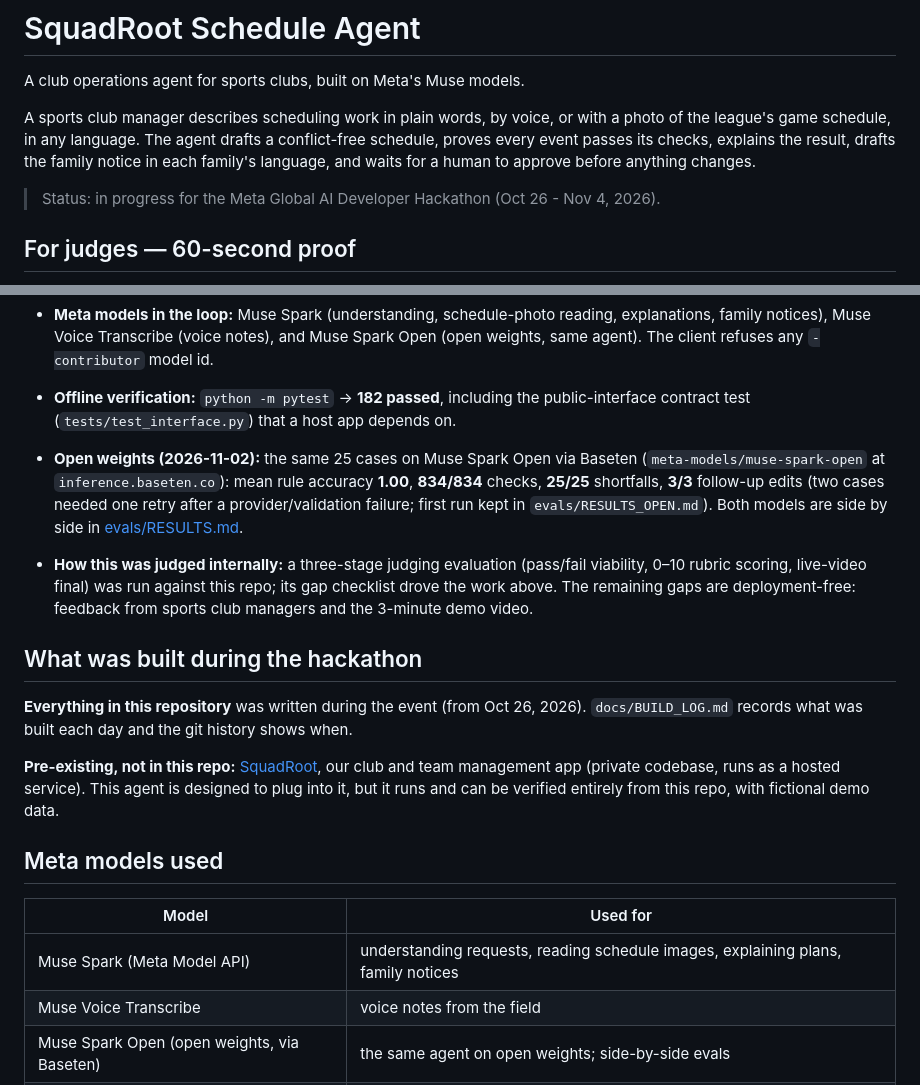
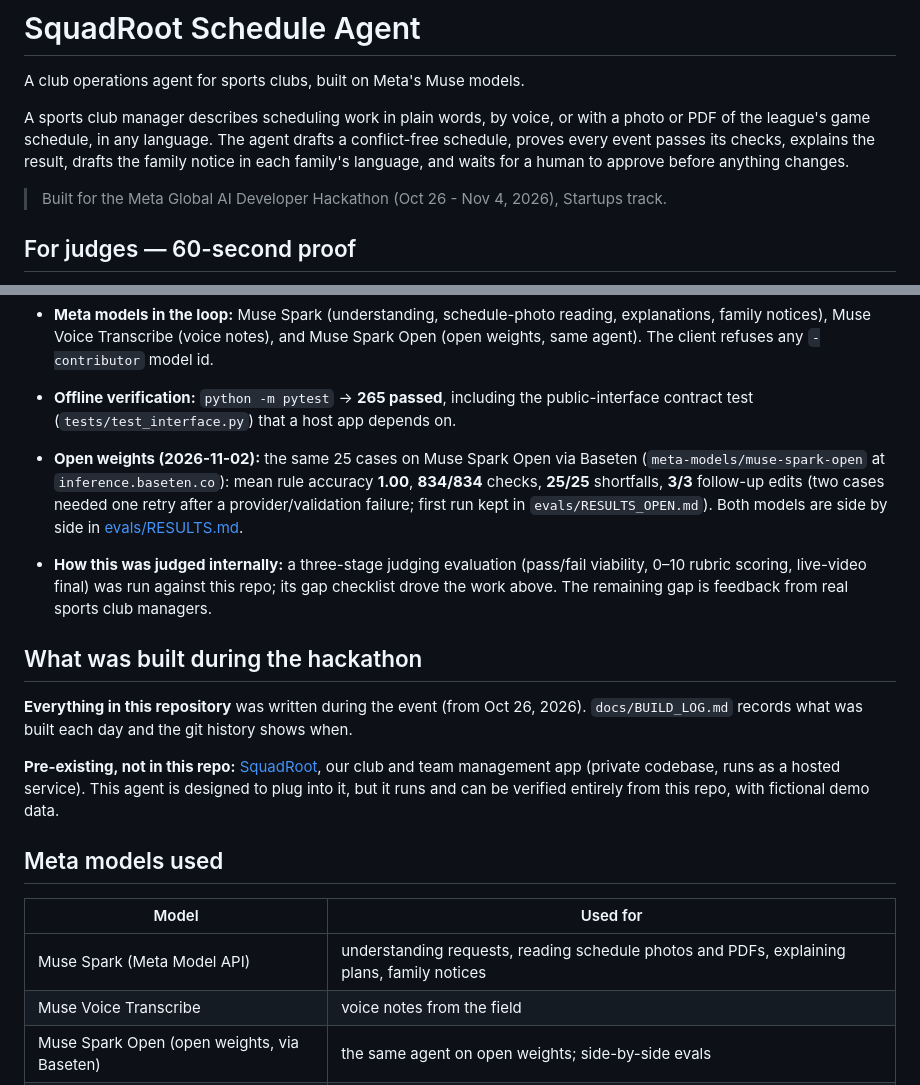
Before and after one commit to pawankarakala2022/squadroot-schedule-agent, a Markdown page: README.md, 2 parts joined by grey strips. Drawn GitHub-style.

Commit message:
README: submission-ready status, current test count, photo/PDF schedule input

```diff
--- a/README.md
+++ b/README.md
@@ -2,12 +2,12 @@
 
 A club operations agent for sports clubs, built on Meta's Muse models.
 
-A sports club manager describes scheduling work in plain words, by voice, or with a photo of the league's
-game schedule, in any language. The agent drafts a conflict-free schedule, proves every event passes
+A sports club manager describes scheduling work in plain words, by voice, or with a photo or PDF of the
+league's game schedule, in any language. The agent drafts a conflict-free schedule, proves every event passes
 its checks, explains the result, drafts the family notice in each family's language, and waits for a
 human to approve before anything changes.
 
-> Status: in progress for the Meta Global AI Developer Hackathon (Oct 26 - Nov 4, 2026).
+> Built for the Meta Global AI Developer Hackathon (Oct 26 - Nov 4, 2026), Startups track.
 
 ## For judges — 60-second proof
 
@@ -31,7 +31,7 @@ the evidence below is from live Meta models.
 - **Meta models in the loop:** Muse Spark (understanding, schedule-photo reading,
   explanations, family notices), Muse Voice Transcribe (voice notes), and Muse Spark Open
   (open weights, same agent). The client refuses any `-contributor` model id.
-- **Offline verification:** `python -m pytest` → **182 passed**, including the public-interface
+- **Offline verification:** `python -m pytest` → **265 passed**, including the public-interface
   contract test (`tests/test_interface.py`) that a host app depends on.
 - **Open weights (2026-11-02):** the same 25 cases on Muse Spark Open via Baseten
   (`meta-models/muse-spark-open` at `inference.baseten.co`): mean rule accuracy **1.00**,
@@ -40,8 +40,8 @@ the evidence below is from live Meta models.
   are side by side in [evals/RESULTS.md](evals/RESULTS.md).
 - **How this was judged internally:** a three-stage judging evaluation (pass/fail
   viability, 0–10 rubric scoring, live-video final) was run against this repo; its gap
-  checklist drove the work above. The remaining gaps are deployment-free: feedback from
-  sports club managers and the 3-minute demo video.
+  checklist drove the work above. The remaining gap is feedback from real sports club
+  managers.
 
 ## What was built during the hackathon
 
@@ -56,7 +56,7 @@ verified entirely from this repo, with fictional demo data.
 
 | Model | Used for |
 |---|---|
-| Muse Spark (Meta Model API) | understanding requests, reading schedule images, explaining plans, family notices |
+| Muse Spark (Meta Model API) | understanding requests, reading schedule photos and PDFs, explaining plans, family notices |
 | Muse Voice Transcribe | voice notes from the field |
 | Muse Spark Open (open weights, via Baseten) | the same agent on open weights; side-by-side evals |
 | Muse Code | coding agent used to build this repo |
```
Also changed, not shown: docs/BUILD_LOG.md (+1 -0 lines).
